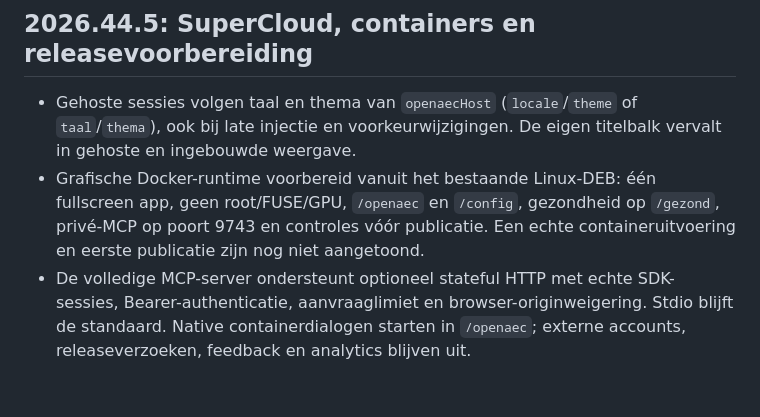
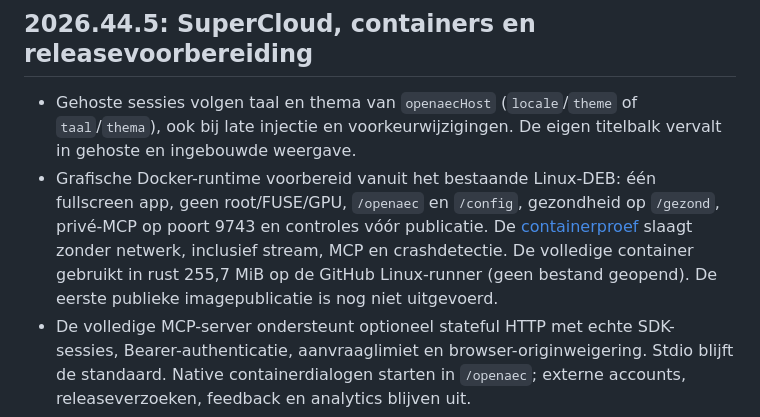
Before and after one commit to OpenAEC-Foundation/open-calc-studio, a Markdown page: docs/release-notes/unreleased.md, the part around the change. Rendered like a GitHub page; blank space fills up the shorter version.

```diff
--- a/docs/release-notes/unreleased.md
+++ b/docs/release-notes/unreleased.md
@@ -8,7 +8,10 @@
 - Grafische Docker-runtime voorbereid vanuit het bestaande Linux-DEB:
   één fullscreen app, geen root/FUSE/GPU, `/openaec` en `/config`, gezondheid
   op `/gezond`, privé-MCP op poort 9743 en controles vóór publicatie.
-  Een echte containeruitvoering en eerste publicatie zijn nog niet aangetoond.
+  De [containerproef](https://github.com/OpenAEC-Foundation/open-calc-studio/actions/runs/41041765193)
+  slaagt zonder netwerk, inclusief stream, MCP en crashdetectie. De volledige
+  container gebruikt in rust 255,7 MiB op de GitHub Linux-runner (geen bestand
+  geopend). De eerste publieke imagepublicatie is nog niet uitgevoerd.
 - De volledige MCP-server ondersteunt optioneel stateful HTTP met echte
   SDK-sessies, Bearer-authenticatie, aanvraaglimiet en browser-originweigering.
   Stdio blijft de standaard. Native containerdialogen starten in `/openaec`;
```
Also changed, not shown: docs/issue-readiness.md (+5 -2 lines).
